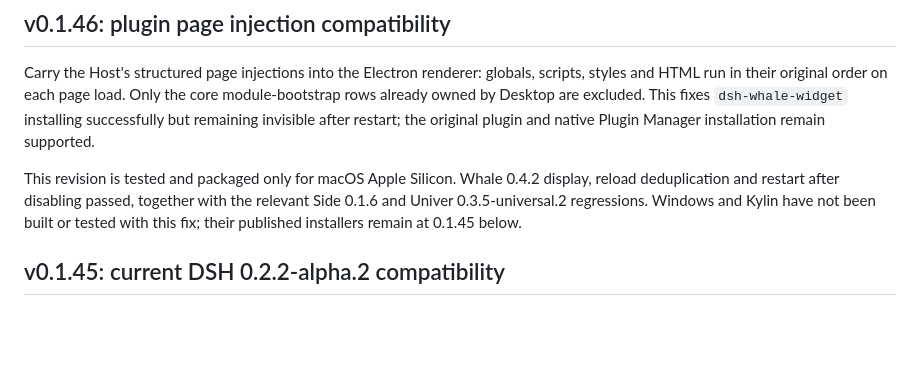
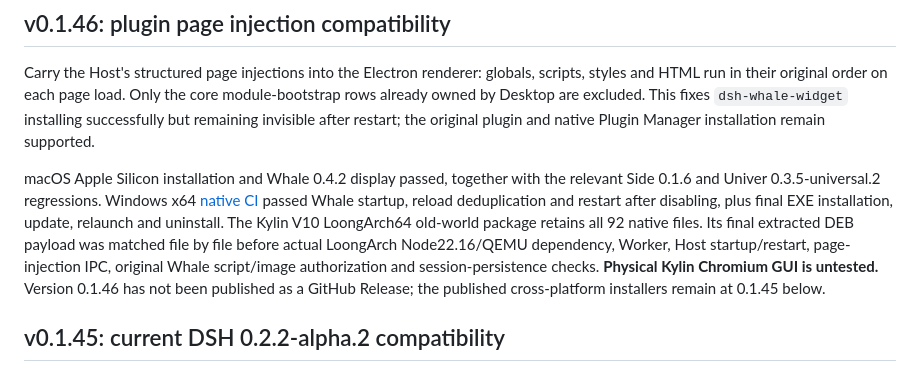
Before and after one commit to yhfgyyf/dsh-app, a Markdown page: README.en.md, the part around the change. Rendered like a GitHub page; blank space fills up the shorter version.

Commit message:
Record verified Windows and Kylin 0.1.46 repair packages

```diff
--- a/README.en.md
+++ b/README.en.md
@@ -12,7 +12,7 @@ The app bundles Node.js and the DSH core, with its own Electron main process, Re
 
 Carry the Host's structured page injections into the Electron renderer: globals, scripts, styles and HTML run in their original order on each page load. Only the core module-bootstrap rows already owned by Desktop are excluded. This fixes `dsh-whale-widget` installing successfully but remaining invisible after restart; the original plugin and native Plugin Manager installation remain supported.
 
-This revision is tested and packaged only for macOS Apple Silicon. Whale 0.4.2 display, reload deduplication and restart after disabling passed, together with the relevant Side 0.1.6 and Univer 0.3.5-universal.2 regressions. Windows and Kylin have not been built or tested with this fix; their published installers remain at 0.1.45 below.
+macOS Apple Silicon installation and Whale 0.4.2 display passed, together with the relevant Side 0.1.6 and Univer 0.3.5-universal.2 regressions. Windows x64 [native CI](https://github.com/yhfgyyf/dsh-app/actions/runs/41566679736) passed Whale startup, reload deduplication and restart after disabling, plus final EXE installation, update, relaunch and uninstall. The Kylin V10 LoongArch64 old-world package retains all 92 native files. Its final extracted DEB payload was matched file by file before actual LoongArch Node22.16/QEMU dependency, Worker, Host startup/restart, page-injection IPC, original Whale script/image authorization and session-persistence checks. **Physical Kylin Chromium GUI is untested.** Version 0.1.46 has not been published as a GitHub Release; the published cross-platform installers remain at 0.1.45 below.
 
 ## v0.1.45: current DSH 0.2.2-alpha.2 compatibility
 
```
Also changed, not shown: README.md (+1 -1 lines).
